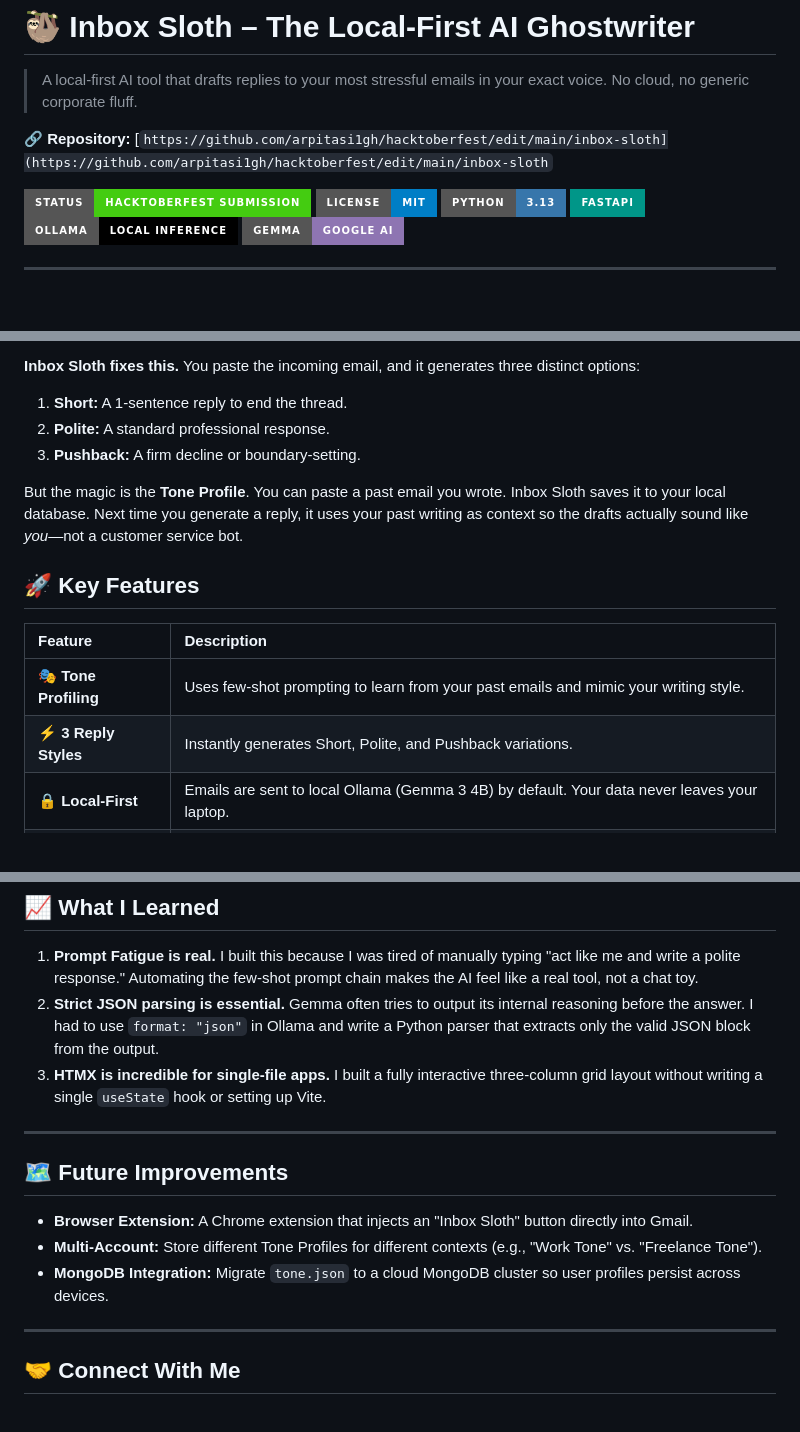
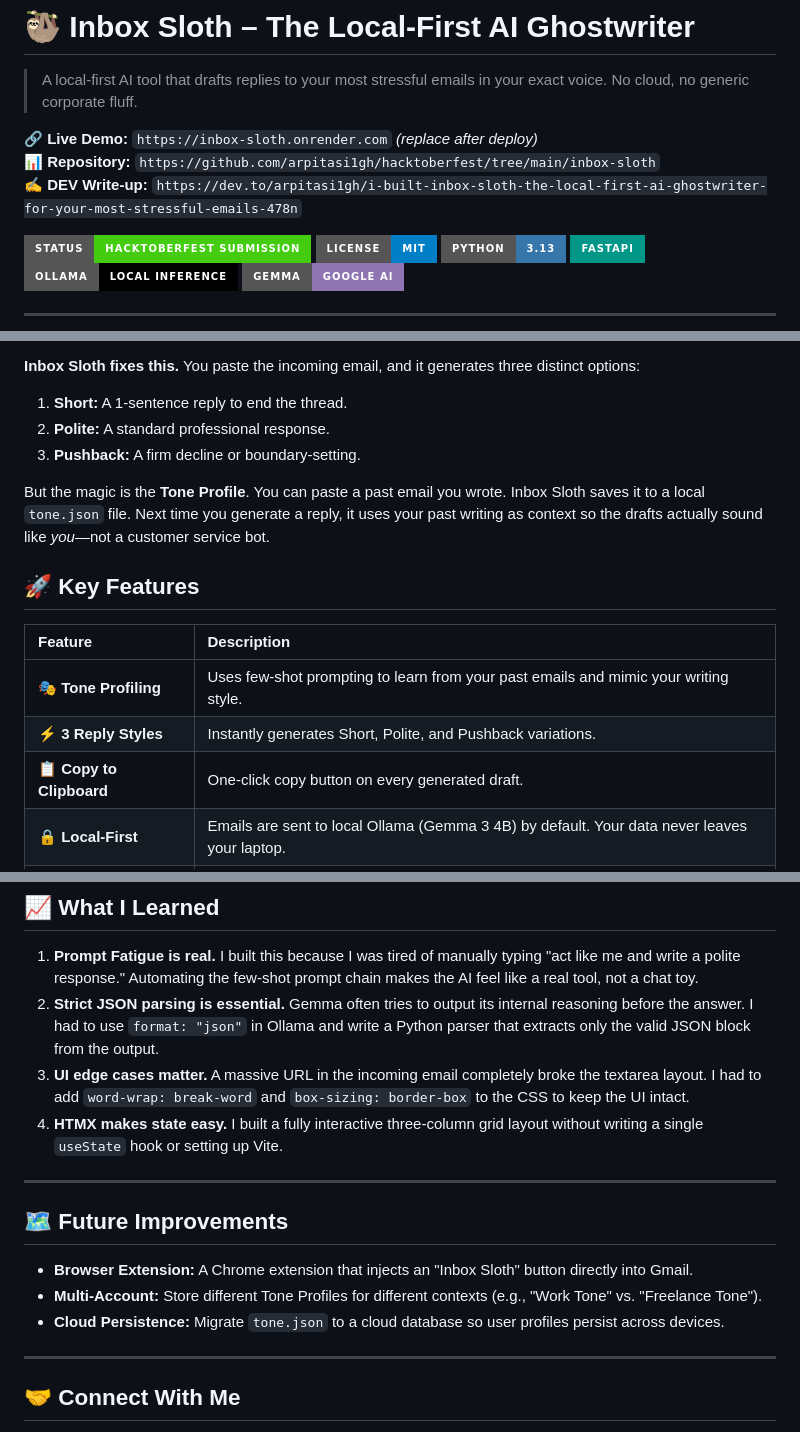
Before and after one commit to arpitasi1gh/hacktoberfest, a Markdown page: inbox-sloth/README.md, 3 parts joined by grey strips. GitHub-like rendering; badges without logos; blank space fills up the shorter version.

```diff
--- a/inbox-sloth/README.md
+++ b/inbox-sloth/README.md
@@ -2,7 +2,9 @@
 
 > A local-first AI tool that drafts replies to your most stressful emails in your exact voice. No cloud, no generic corporate fluff.
 
-🔗 **Repository:** [`https://github.com/arpitasi1gh/hacktoberfest/edit/main/inbox-sloth](https://github.com/arpitasi1gh/hacktoberfest/edit/main/inbox-sloth`
+🔗 **Live Demo:** `https://inbox-sloth.onrender.com` _(replace after deploy)_
+📊 **Repository:** `https://github.com/arpitasi1gh/hacktoberfest/tree/main/inbox-sloth`
+✍️ **DEV Write-up:** `https://dev.to/arpitasi1gh/i-built-inbox-sloth-the-local-first-ai-ghostwriter-for-your-most-stressful-emails-478n`
 
 ![Status](https://img.shields.io/badge/Status-Hacktoberfest_Submission-brightgreen?style=for-the-badge)
 ![License](https://img.shields.io/badge/License-MIT-blue?style=for-the-badge)
@@ -57,7 +59,7 @@ ChatGPT doesn't fix this. It drafts generic corporate fluff that sounds like a r
 2. **Polite:** A standard professional response.
 3. **Pushback:** A firm decline or boundary-setting.
 
-But the magic is the **Tone Profile**. You can paste a past email you wrote. Inbox Sloth saves it to your local database. Next time you generate a reply, it uses your past writing as context so the drafts actually sound like *you*—not a customer service bot.
+But the magic is the **Tone Profile**. You can paste a past email you wrote. Inbox Sloth saves it to a local `tone.json` file. Next time you generate a reply, it uses your past writing as context so the drafts actually sound like *you*—not a customer service bot.
 
 ## 🚀 Key Features
 
@@ -65,6 +67,7 @@ But the magic is the **Tone Profile**. You can paste a past email you wrote. Inb
 | :--- | :--- |
 | **🎭 Tone Profiling** | Uses few-shot prompting to learn from your past emails and mimic your writing style. |
 | **⚡ 3 Reply Styles** | Instantly generates Short, Polite, and Pushback variations. |
+| **📋 Copy to Clipboard** | One-click copy button on every generated draft. |
 | **🔒 Local-First** | Emails are sent to local Ollama (Gemma 3 4B) by default. Your data never leaves your laptop. |
 | **🔄 Auto-Fallback** | If Ollama isn't running, it seamlessly falls back to Google AI Studio. |
 | **📱 HTMX UI** | Zero React, zero build step. Instant asynchronous updates with minimal JavaScript. |
@@ -159,7 +172,8 @@ This means you can run the app completely offline for privacy, but if you deploy
 
 1. **Prompt Fatigue is real.** I built this because I was tired of manually typing "act like me and write a polite response." Automating the few-shot prompt chain makes the AI feel like a real tool, not a chat toy.
 2. **Strict JSON parsing is essential.** Gemma often tries to output its internal reasoning before the answer. I had to use `format: "json"` in Ollama and write a Python parser that extracts only the valid JSON block from the output.
-3. **HTMX is incredible for single-file apps.** I built a fully interactive three-column grid layout without writing a single `useState` hook or setting up Vite.
+3. **UI edge cases matter.** A massive URL in the incoming email completely broke the textarea layout. I had to add `word-wrap: break-word` and `box-sizing: border-box` to the CSS to keep the UI intact.
+4. **HTMX makes state easy.** I built a fully interactive three-column grid layout without writing a single `useState` hook or setting up Vite.
 
 ---
 
@@ -167,7 +181,7 @@ This means you can run the app completely offline for privacy, but if you deploy
 
 - **Browser Extension:** A Chrome extension that injects an "Inbox Sloth" button directly into Gmail.
 - **Multi-Account:** Store different Tone Profiles for different contexts (e.g., "Work Tone" vs. "Freelance Tone").
-- **MongoDB Integration:** Migrate `tone.json` to a cloud MongoDB cluster so user profiles persist across devices.
+- **Cloud Persistence:** Migrate `tone.json` to a cloud database so user profiles persist across devices.
 
 ---
 
```
Also changed, not shown: other parts of inbox-sloth/README.md (+20 -10 lines).
